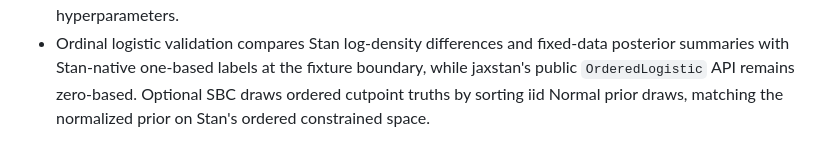
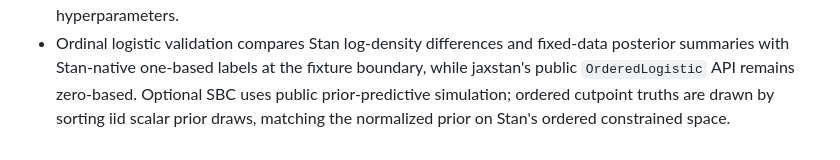
Before and after one commit to StefanSko/jaxstanv5, a Markdown page: docs/distribution-coverage.md, the part around the change. Drawn GitHub-style.

```diff
--- a/docs/distribution-coverage.md
+++ b/docs/distribution-coverage.md
@@ -107,5 +107,6 @@ Target model families:
 - Ordinal logistic validation compares Stan log-density differences and fixed-data
   posterior summaries with Stan-native one-based labels at the fixture boundary,
   while jaxstan's public `OrderedLogistic` API remains zero-based. Optional SBC
-  draws ordered cutpoint truths by sorting iid Normal prior draws, matching the
-  normalized prior on Stan's ordered constrained space.
+  uses public prior-predictive simulation; ordered cutpoint truths are drawn by
+  sorting iid scalar prior draws, matching the normalized prior on Stan's ordered
+  constrained space.
```
Also changed, not shown: docs/invariants.md (+4 -0 lines).
